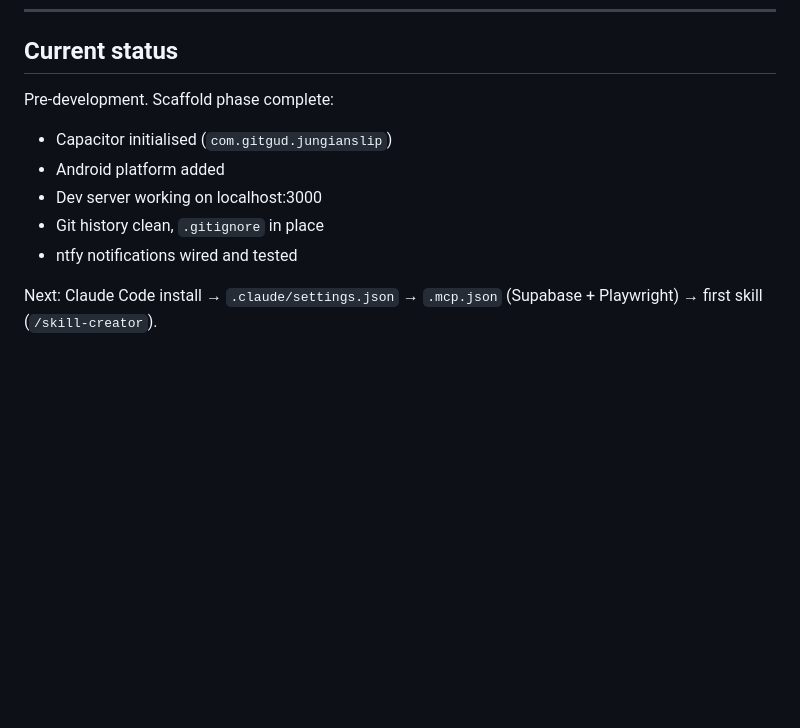
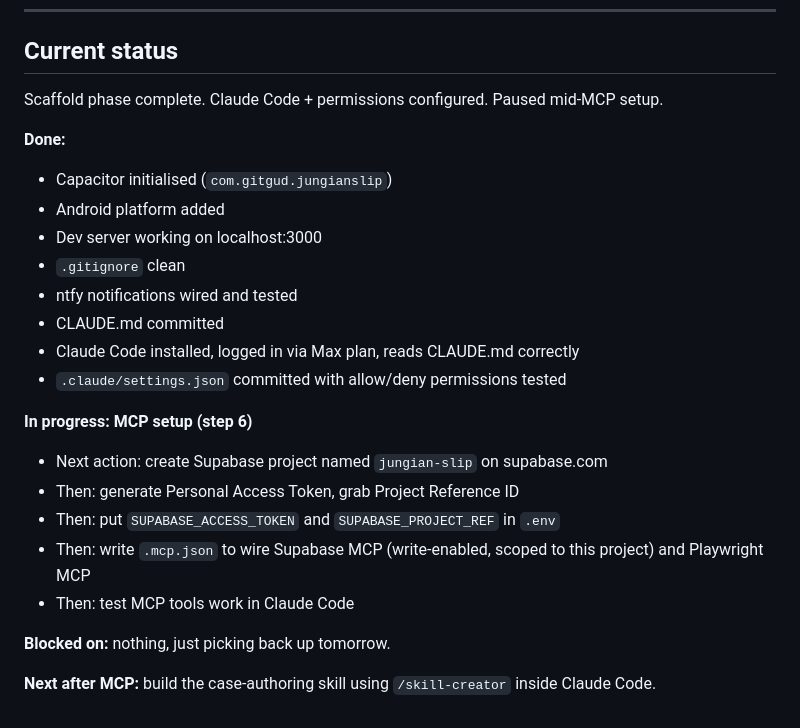
Before and after one commit to mailmeherepeople-eng/psychiatry-game, a Markdown page: CLAUDE.md, the part around the change. Drawn GitHub-style; blank space fills up the shorter version.

Commit message:
Update status - paused before MCP setup

```diff
--- a/CLAUDE.md
+++ b/CLAUDE.md
@@ -240,12 +240,25 @@ Doctor turned indie game developer. Runs Git Gud solo. Prefers terse communicati
 
 ## Current status
 
-Pre-development. Scaffold phase complete:
+Scaffold phase complete. Claude Code + permissions configured. Paused mid-MCP setup.
 
+**Done:**
 - Capacitor initialised (`com.gitgud.jungianslip`)
 - Android platform added
 - Dev server working on localhost:3000
-- Git history clean, `.gitignore` in place
+- `.gitignore` clean
 - ntfy notifications wired and tested
+- CLAUDE.md committed
+- Claude Code installed, logged in via Max plan, reads CLAUDE.md correctly
+- `.claude/settings.json` committed with allow/deny permissions tested
 
-Next: Claude Code install → `.claude/settings.json` → `.mcp.json` (Supabase + Playwright) → first skill (`/skill-creator`).
+**In progress: MCP setup (step 6)**
+- Next action: create Supabase project named `jungian-slip` on supabase.com
+- Then: generate Personal Access Token, grab Project Reference ID
+- Then: put `SUPABASE_ACCESS_TOKEN` and `SUPABASE_PROJECT_REF` in `.env`
+- Then: write `.mcp.json` to wire Supabase MCP (write-enabled, scoped to this project) and Playwright MCP
+- Then: test MCP tools work in Claude Code
+
+**Blocked on:** nothing, just picking back up tomorrow.
+
+**Next after MCP:** build the case-authoring skill using `/skill-creator` inside Claude Code.
```
